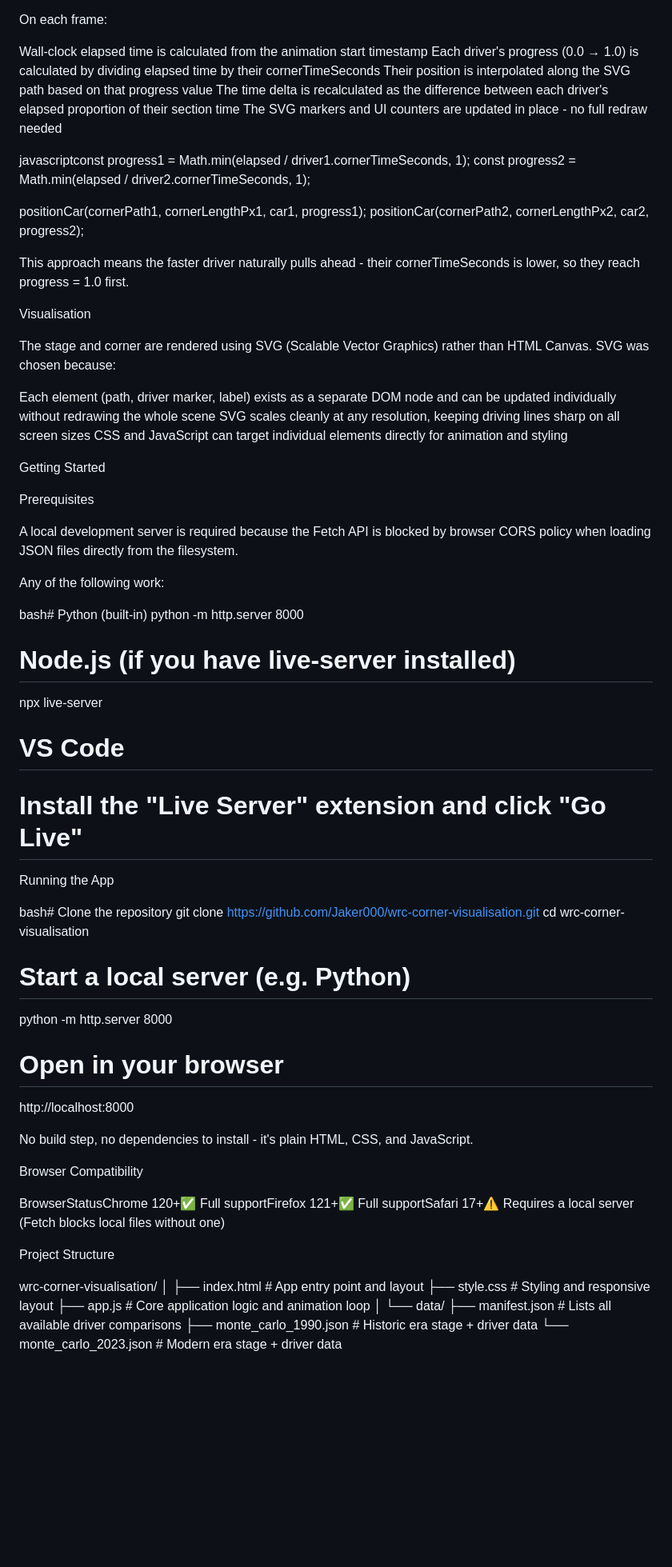
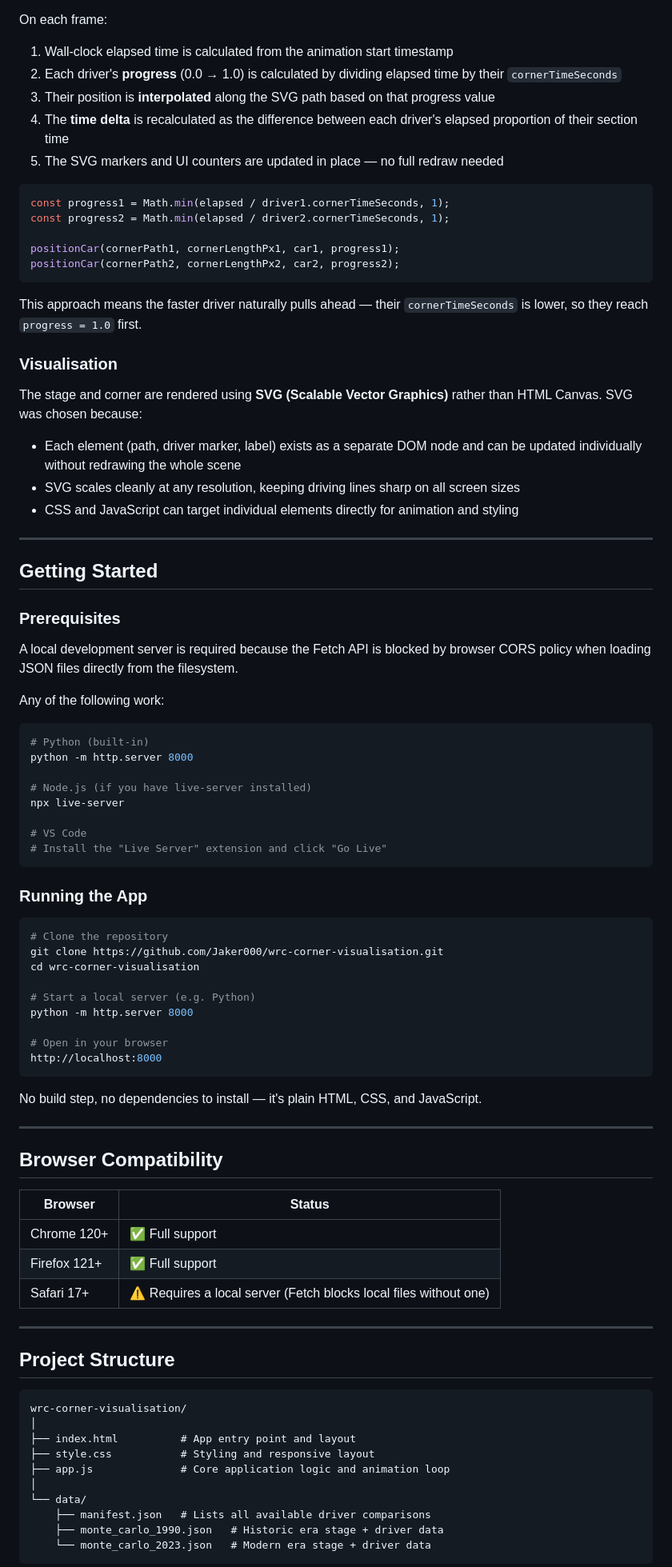
Before and after one commit to Jaker000/Rally-diss, a Markdown page: README.md, the part around one of its changes. Shown at 80% size. Rendered like a GitHub page; blank space fills up the shorter version.

````diff
--- a/README.md
+++ b/README.md
@@ -104,42 +98,42 @@ The animation runs on a requestAnimationFrame loop, which synchronises rendering
 
 On each frame:
 
+1. Wall-clock elapsed time is calculated from the animation start timestamp
+2. Each driver's **progress** (0.0 → 1.0) is calculated by dividing elapsed time by their `cornerTimeSeconds`
+3. Their position is **interpolated** along the SVG path based on that progress value
+4. The **time delta** is recalculated as the difference between each driver's elapsed proportion of their section time
+5. The SVG markers and UI counters are updated in place — no full redraw needed
 
-Wall-clock elapsed time is calculated from the animation start timestamp
-Each driver's progress (0.0 → 1.0) is calculated by dividing elapsed time by their cornerTimeSeconds
-Their position is interpolated along the SVG path based on that progress value
-The time delta is recalculated as the difference between each driver's elapsed proportion of their section time
-The SVG markers and UI counters are updated in place - no full redraw needed
-
-
-javascriptconst progress1 = Math.min(elapsed / driver1.cornerTimeSeconds, 1);
+```javascript
+const progress1 = Math.min(elapsed / driver1.cornerTimeSeconds, 1);
 const progress2 = Math.min(elapsed / driver2.cornerTimeSeconds, 1);
 
 positionCar(cornerPath1, cornerLengthPx1, car1, progress1);
 positionCar(cornerPath2, cornerLengthPx2, car2, progress2);
+```
 
-This approach means the faster driver naturally pulls ahead - their cornerTimeSeconds is lower, so they reach progress = 1.0 first.
+This approach means the faster driver naturally pulls ahead — their `cornerTimeSeconds` is lower, so they reach `progress = 1.0` first.
 
-Visualisation
+### Visualisation
 
-The stage and corner are rendered using SVG (Scalable Vector Graphics) rather than HTML Canvas. SVG was chosen because:
+The stage and corner are rendered using **SVG (Scalable Vector Graphics)** rather than HTML Canvas. SVG was chosen because:
 
+- Each element (path, driver marker, label) exists as a separate DOM node and can be updated individually without redrawing the whole scene
+- SVG scales cleanly at any resolution, keeping driving lines sharp on all screen sizes
+- CSS and JavaScript can target individual elements directly for animation and styling
 
-Each element (path, driver marker, label) exists as a separate DOM node and can be updated individually without redrawing the whole scene
-SVG scales cleanly at any resolution, keeping driving lines sharp on all screen sizes
-CSS and JavaScript can target individual elements directly for animation and styling
+---
 
+## Getting Started
 
-
-Getting Started
-
-Prerequisites
+### Prerequisites
 
 A local development server is required because the Fetch API is blocked by browser CORS policy when loading JSON files directly from the filesystem.
 
 Any of the following work:
 
-bash# Python (built-in)
+```bash
+# Python (built-in)
 python -m http.server 8000
 
 # Node.js (if you have live-server installed)
@@ -147,10 +141,12 @@ npx live-server
 
 # VS Code
 # Install the "Live Server" extension and click "Go Live"
+```
 
-Running the App
+### Running the App
 
-bash# Clone the repository
+```bash
+# Clone the repository
 git clone https://github.com/Jaker000/wrc-corner-visualisation.git
 cd wrc-corner-visualisation
 
@@ -159,17 +155,25 @@ python -m http.server 8000
 
 # Open in your browser
 http://localhost:8000
+```
 
-No build step, no dependencies to install - it's plain HTML, CSS, and JavaScript.
+No build step, no dependencies to install — it's plain HTML, CSS, and JavaScript.
 
+---
 
-Browser Compatibility
+## Browser Compatibility
 
-BrowserStatusChrome 120+✅ Full supportFirefox 121+✅ Full supportSafari 17+⚠️ Requires a local server (Fetch blocks local files without one)
+| Browser | Status |
+|---------|--------|
+| Chrome 120+ | ✅ Full support |
+| Firefox 121+ | ✅ Full support |
+| Safari 17+ | ⚠️ Requires a local server (Fetch blocks local files without one) |
 
+---
 
-Project Structure
+## Project Structure
 
+```
 wrc-corner-visualisation/
 │
 ├── index.html          # App entry point and layout
@@ -180,4 +184,5 @@ wrc-corner-visualisation/
     ├── manifest.json   # Lists all available driver comparisons
     ├── monte_carlo_1990.json   # Historic era stage + driver data
     └── monte_carlo_2023.json   # Modern era stage + driver data
+```
 
````
Also changed, not shown: other parts of README.md (+66 -70 lines).
